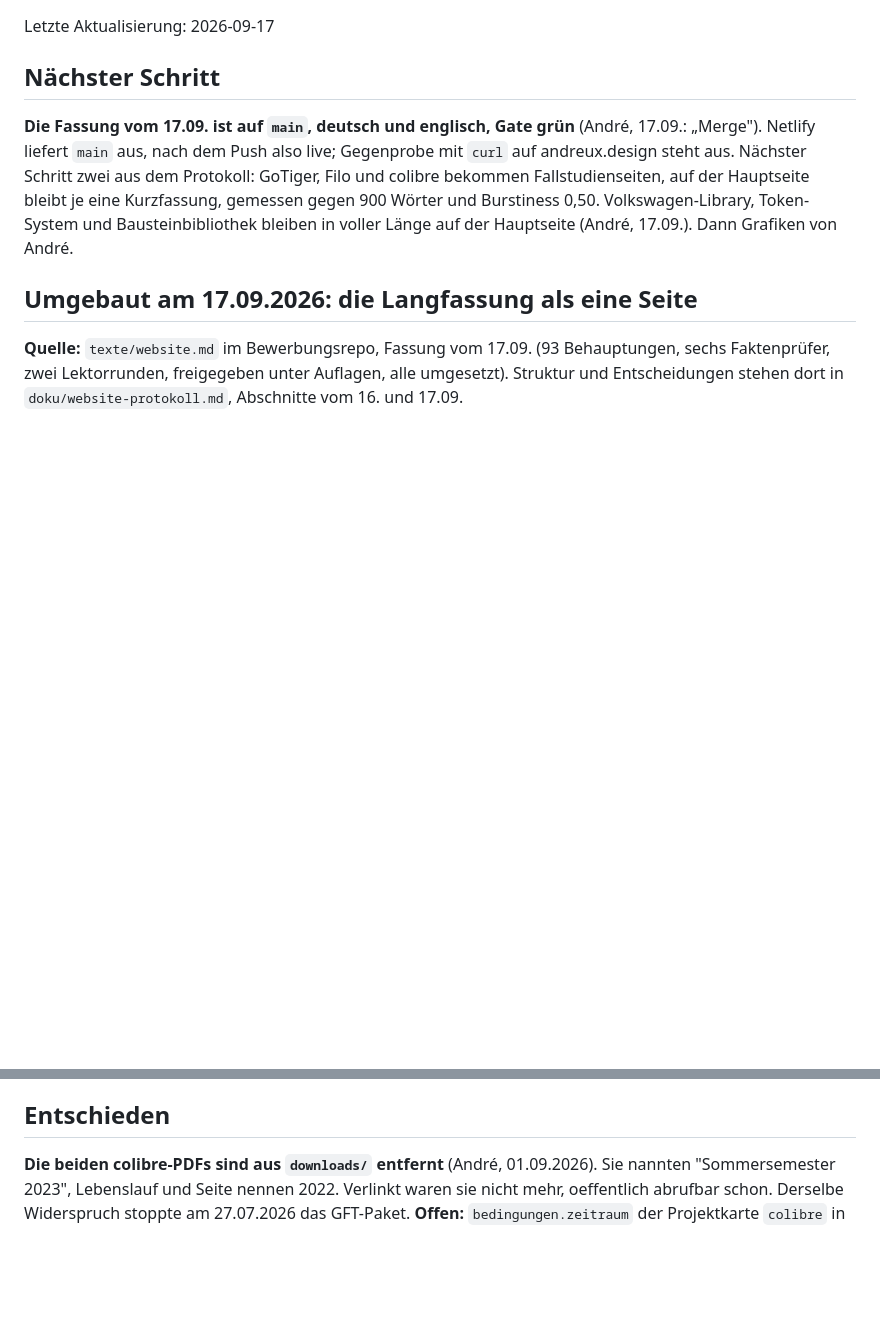
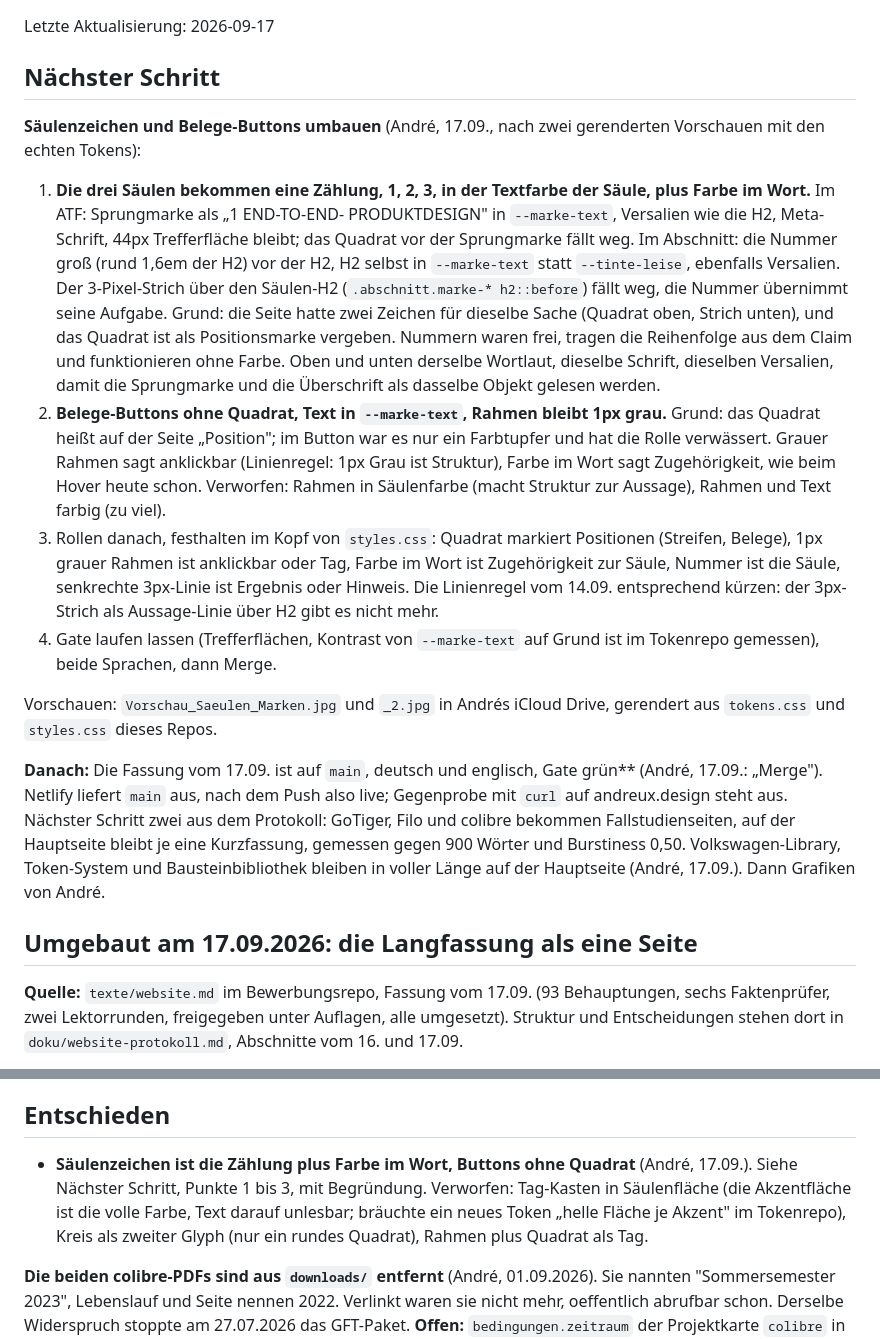
Before and after one commit to andreux-design/andreux-design-site, a Markdown page: PROJECT_STATE.md, 2 parts joined by grey strips. Rendered like a GitHub page; blank space fills up the shorter version.

Commit message:
Stand: Säulenzeichen als Zählung plus Farbe im Wort, Buttons ohne Quadrat (André, 17.09.)
Co-Authored-By: Claude Fable 5.1 <noreply@anthropic.com>

```diff
--- a/PROJECT_STATE.md
+++ b/PROJECT_STATE.md
@@ -4,7 +4,42 @@ Letzte Aktualisierung: 2026-09-17
 
 ## Nächster Schritt
 
-**Die Fassung vom 17.09. ist auf `main`, deutsch und englisch, Gate grün**
+**Säulenzeichen und Belege-Buttons umbauen** (André, 17.09., nach zwei
+gerenderten Vorschauen mit den echten Tokens):
+
+1. **Die drei Säulen bekommen eine Zählung, 1, 2, 3, in der Textfarbe der
+   Säule, plus Farbe im Wort.** Im ATF: Sprungmarke als „1 END-TO-END-
+   PRODUKTDESIGN" in `--marke-text`, Versalien wie die H2, Meta-Schrift,
+   44px Trefferfläche bleibt; das Quadrat vor der Sprungmarke fällt weg.
+   Im Abschnitt: die Nummer groß (rund 1,6em der H2) vor der H2, H2 selbst
+   in `--marke-text` statt `--tinte-leise`, ebenfalls Versalien. Der
+   3-Pixel-Strich über den Säulen-H2 (`.abschnitt.marke-* h2::before`)
+   fällt weg, die Nummer übernimmt seine Aufgabe. Grund: die Seite hatte
+   zwei Zeichen für dieselbe Sache (Quadrat oben, Strich unten), und das
+   Quadrat ist als Positionsmarke vergeben. Nummern waren frei, tragen die
+   Reihenfolge aus dem Claim und funktionieren ohne Farbe. Oben und unten
+   derselbe Wortlaut, dieselbe Schrift, dieselben Versalien, damit die
+   Sprungmarke und die Überschrift als dasselbe Objekt gelesen werden.
+2. **Belege-Buttons ohne Quadrat, Text in `--marke-text`, Rahmen bleibt
+   1px grau.** Grund: das Quadrat heißt auf der Seite „Position"; im
+   Button war es nur ein Farbtupfer und hat die Rolle verwässert. Grauer
+   Rahmen sagt anklickbar (Linienregel: 1px Grau ist Struktur), Farbe im
+   Wort sagt Zugehörigkeit, wie beim Hover heute schon. Verworfen: Rahmen
+   in Säulenfarbe (macht Struktur zur Aussage), Rahmen und Text farbig
+   (zu viel).
+3. Rollen danach, festhalten im Kopf von `styles.css`: Quadrat markiert
+   Positionen (Streifen, Belege), 1px grauer Rahmen ist anklickbar oder
+   Tag, Farbe im Wort ist Zugehörigkeit zur Säule, Nummer ist die Säule,
+   senkrechte 3px-Linie ist Ergebnis oder Hinweis. Die Linienregel vom
+   14.09. entsprechend kürzen: der 3px-Strich als Aussage-Linie über H2
+   gibt es nicht mehr.
+4. Gate laufen lassen (Trefferflächen, Kontrast von `--marke-text` auf
+   Grund ist im Tokenrepo gemessen), beide Sprachen, dann Merge.
+
+Vorschauen: `Vorschau_Saeulen_Marken.jpg` und `_2.jpg` in Andrés iCloud
+Drive, gerendert aus `tokens.css` und `styles.css` dieses Repos.
+
+**Danach:** Die Fassung vom 17.09. ist auf `main`, deutsch und englisch, Gate grün**
 (André, 17.09.: „Merge"). Netlify liefert `main` aus, nach dem Push also live;
 Gegenprobe mit `curl` auf andreux.design steht aus. Nächster Schritt zwei aus
 dem Protokoll: GoTiger, Filo und colibre bekommen Fallstudienseiten, auf der
@@ -176,6 +211,13 @@ verschiedenen Farben auf einer Seite zu praesent).
 
 ## Entschieden
 
+- **Säulenzeichen ist die Zählung plus Farbe im Wort, Buttons ohne
+  Quadrat** (André, 17.09.). Siehe Nächster Schritt, Punkte 1 bis 3, mit
+  Begründung. Verworfen: Tag-Kasten in Säulenfläche (die Akzentfläche ist
+  die volle Farbe, Text darauf unlesbar; bräuchte ein neues Token „helle
+  Fläche je Akzent" im Tokenrepo), Kreis als zweiter Glyph (nur ein rundes
+  Quadrat), Rahmen plus Quadrat als Tag.
+
 **Die beiden colibre-PDFs sind aus `downloads/` entfernt** (André, 01.09.2026).
 Sie nannten "Sommersemester 2023", Lebenslauf und Seite nennen 2022. Verlinkt
 waren sie nicht mehr, oeffentlich abrufbar schon. Derselbe Widerspruch stoppte
```
